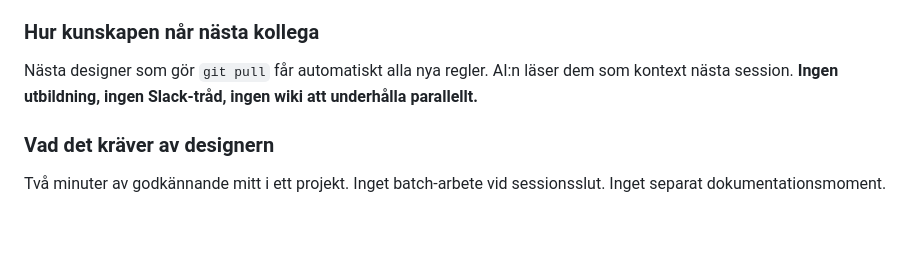
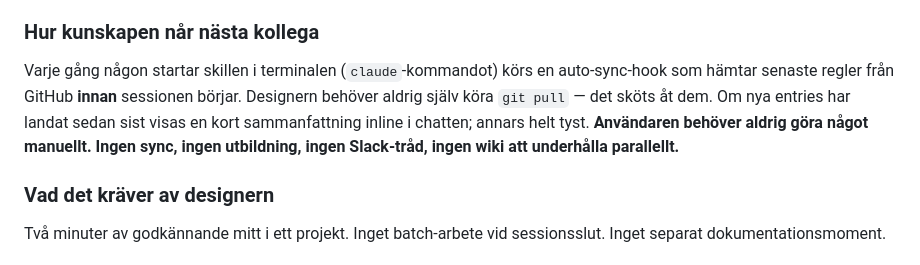
Before and after one commit to niklazhallberg/valtech-radon-lens-studio-skill, a Markdown page: VALTECH-PRESENTATION-SV.md, the part around the change. GitHub-like rendering; blank space fills up the shorter version.

```diff
--- a/VALTECH-PRESENTATION-SV.md
+++ b/VALTECH-PRESENTATION-SV.md
@@ -106,7 +106,7 @@ Skillen är byggd i **7 lager**. Varje lager existerar för att lösa ett specif
 
 ### Hur kunskapen når nästa kollega
 
-Nästa designer som gör `git pull` får automatiskt alla nya regler. AI:n läser dem som kontext nästa session. **Ingen utbildning, ingen Slack-tråd, ingen wiki att underhålla parallellt.**
+Varje gång någon startar skillen i terminalen (`claude`-kommandot) körs en auto-sync-hook som hämtar senaste regler från GitHub **innan** sessionen börjar. Designern behöver aldrig själv köra `git pull` — det sköts åt dem. Om nya entries har landat sedan sist visas en kort sammanfattning inline i chatten; annars helt tyst. **Användaren behöver aldrig göra något manuellt. Ingen sync, ingen utbildning, ingen Slack-tråd, ingen wiki att underhålla parallellt.**
 
 ### Vad det kräver av designern
 
```
Also changed, not shown: VALTECH-PRESENTATION.md (+1 -1 lines).
